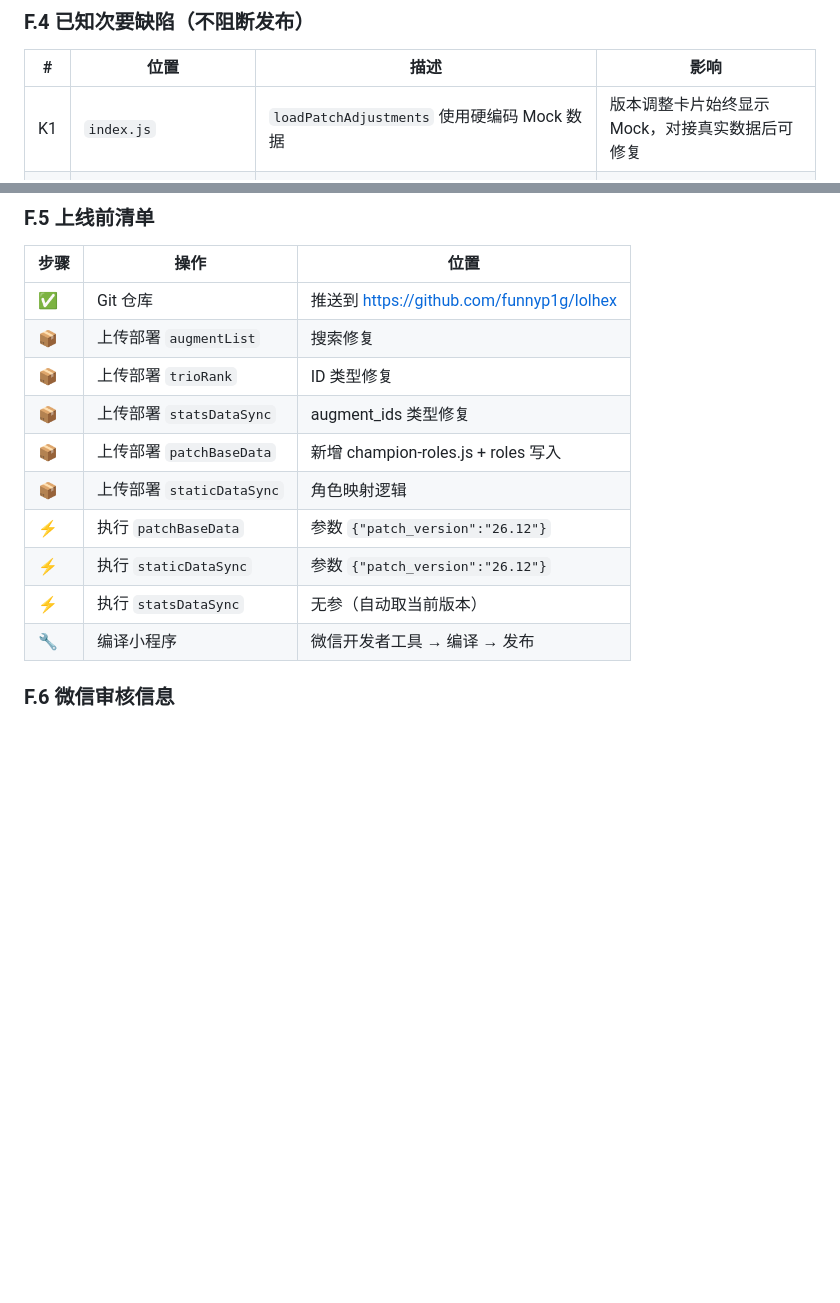
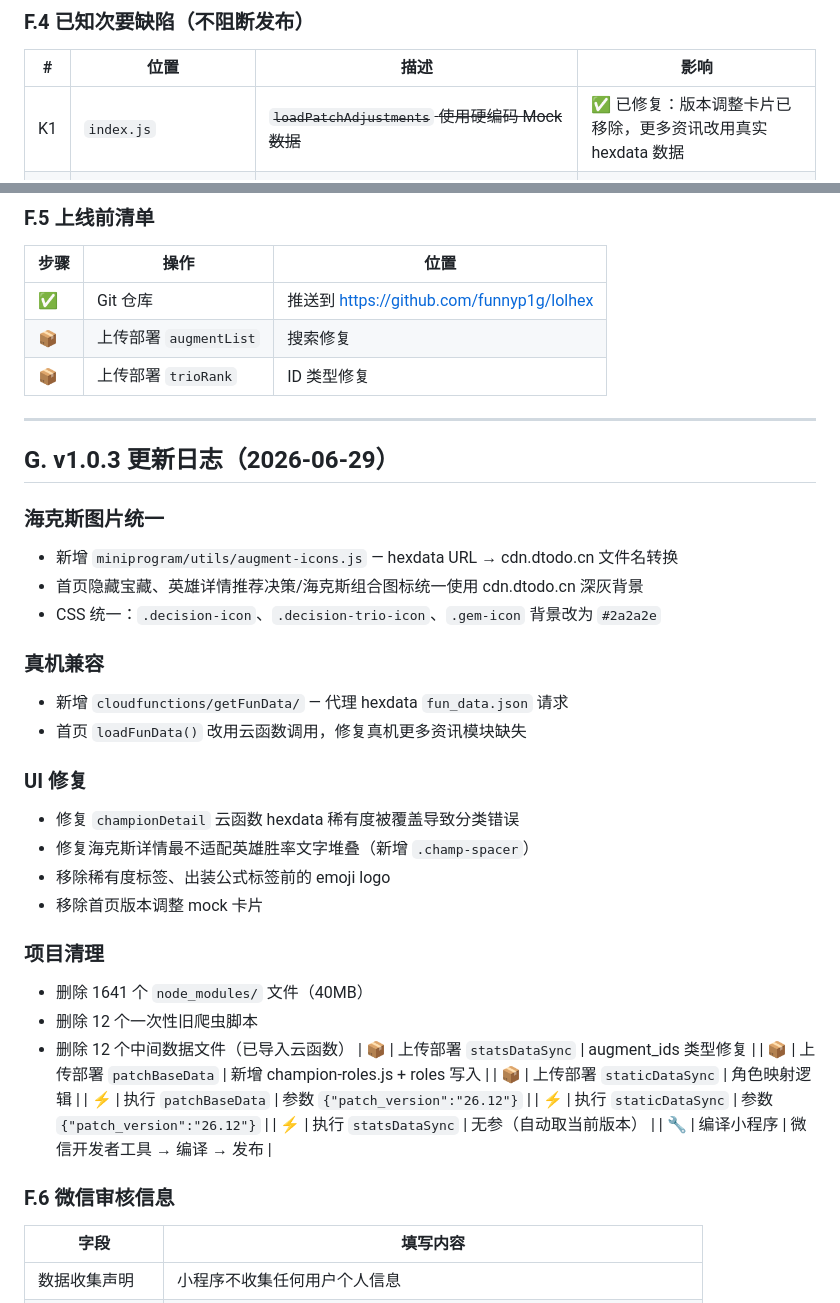
Before and after one commit to funnyp1g/lolhex, a Markdown page: docs/test-report.md, 2 parts joined by grey strips. Rendered like a GitHub page; blank space fills up the shorter version.

Commit message:
docs: 更新服务端设计文档（getFunData） + 测试报告 v1.0.3

```diff
--- a/docs/test-report.md
+++ b/docs/test-report.md
@@ -493,7 +493,7 @@
 
 | # | 位置 | 描述 | 影响 |
 |---|------|------|------|
-| K1 | `index.js` | `loadPatchAdjustments` 使用硬编码 Mock 数据 | 版本调整卡片始终显示 Mock，对接真实数据后可修复 |
+| K1 | `index.js` | ~~`loadPatchAdjustments` 使用硬编码 Mock 数据~~ | ✅ 已修复：版本调整卡片已移除，更多资讯改用真实 hexdata 数据 |
 | K2 | `utils/format.js` | `formatPercent` 重复格式化会二次乘 100 | 低风险，当前数据流不会触发 |
 | K3 | `utils/constants.js` | 部分常量（`API_ENDPOINTS`、`SORT_OPTIONS` 等）导出但未使用 | 死代码，后续可清理 |
 | K4 | `champion-card.wxml` | `showTierRank` vs `showTier` 属性名混淆，T1-T5 徽章仅网格模式显示 | 列表模式下 T 级徽章不显示，可后续统一 |
@@ -507,6 +507,30 @@
 | ✅ | Git 仓库 | 推送到 https://github.com/funnyp1g/lolhex |
 | 📦 | 上传部署 `augmentList` | 搜索修复 |
 | 📦 | 上传部署 `trioRank` | ID 类型修复 |
+
+---
+
+## G. v1.0.3 更新日志（2026-06-29）
+
+### 海克斯图片统一
+- 新增 `miniprogram/utils/augment-icons.js` — hexdata URL → cdn.dtodo.cn 文件名转换
+- 首页隐藏宝藏、英雄详情推荐决策/海克斯组合图标统一使用 cdn.dtodo.cn 深灰背景
+- CSS 统一：`.decision-icon`、`.decision-trio-icon`、`.gem-icon` 背景改为 `#2a2a2e`
+
+### 真机兼容
+- 新增 `cloudfunctions/getFunData/` — 代理 hexdata `fun_data.json` 请求
+- 首页 `loadFunData()` 改用云函数调用，修复真机更多资讯模块缺失
+
+### UI 修复
+- 修复 `championDetail` 云函数 hexdata 稀有度被覆盖导致分类错误
+- 修复海克斯详情最不适配英雄胜率文字堆叠（新增 `.champ-spacer`）
+- 移除稀有度标签、出装公式标签前的 emoji logo
+- 移除首页版本调整 mock 卡片
+
+### 项目清理
+- 删除 1641 个 `node_modules/` 文件（40MB）
+- 删除 12 个一次性旧爬虫脚本
+- 删除 12 个中间数据文件（已导入云函数）
 | 📦 | 上传部署 `statsDataSync` | augment_ids 类型修复 |
 | 📦 | 上传部署 `patchBaseData` | 新增 champion-roles.js + roles 写入 |
 | 📦 | 上传部署 `staticDataSync` | 角色映射逻辑 |
```
Also changed, not shown: docs/server-design.md (+11 -0 lines).
